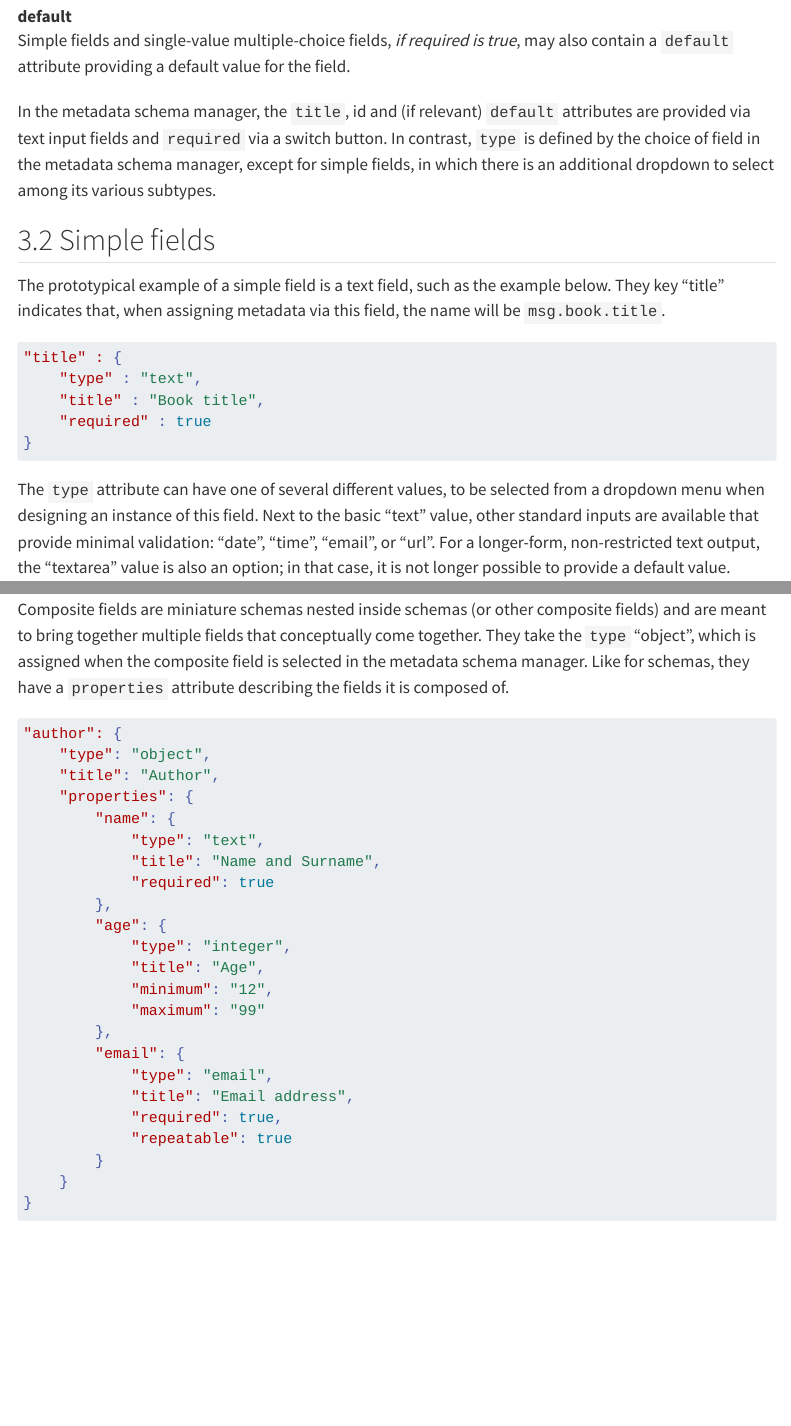
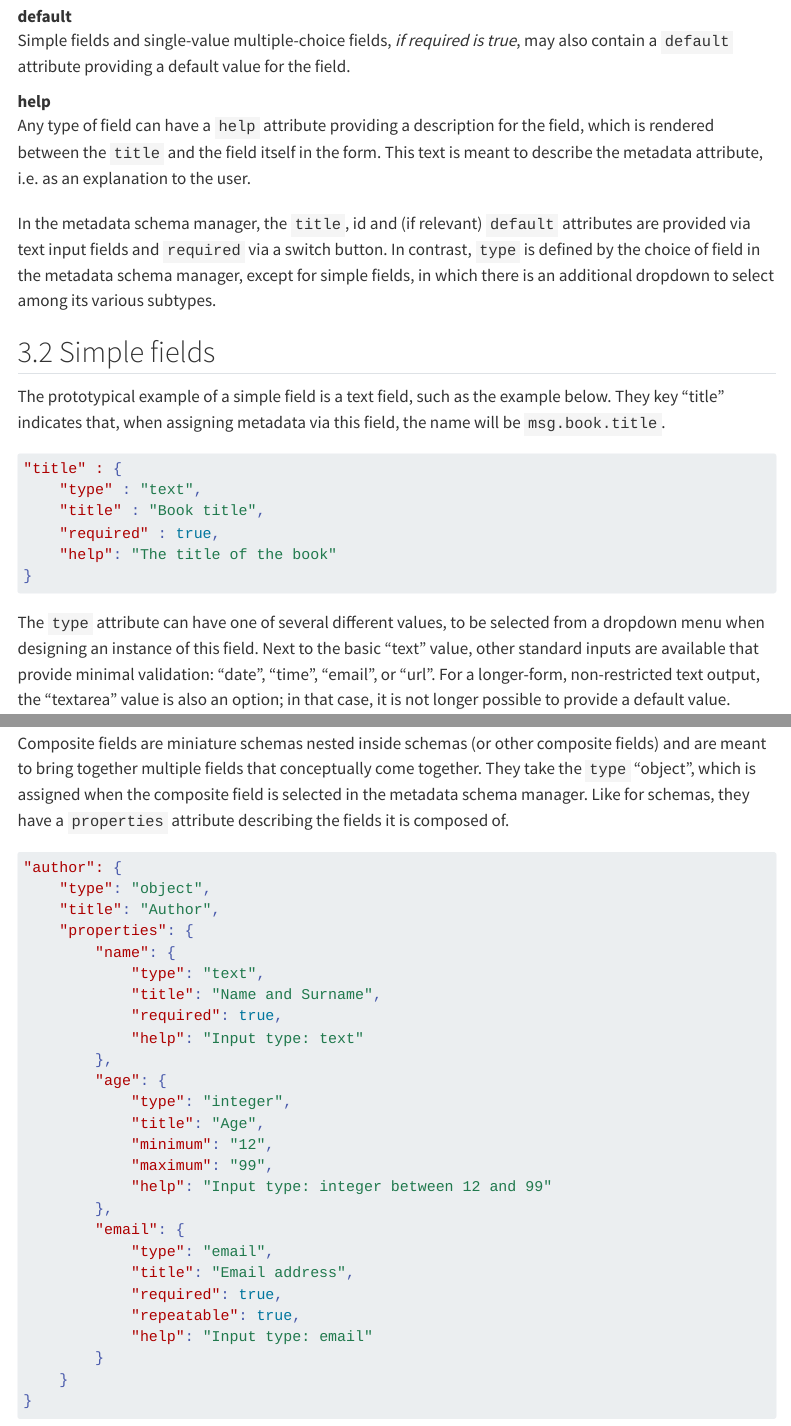
Before and after one commit to kuleuven/mango-metadata-schemas, a Quarto document (docs/metadata-schemas-tech.qmd): the page in a window 1100 px wide, from 4070 px down, and a second part further down, joined at a grey line. Rendered offline with R 4.5, knitr and Pandoc in place of Quarto, with nearby package versions; menus at the side of the page are left out.

````diff
--- a/docs/metadata-schemas-tech.qmd
+++ b/docs/metadata-schemas-tech.qmd
@@ -143,6 +143,10 @@
 
 :    Simple fields and single-value multiple-choice fields, _if required is true_, may also contain a `default` attribute providing a default value for the field.
 
+help
+
+:    Any type of field can have a `help` attribute providing a description for the field, which is rendered between the `title` and the field itself in the form. This text is meant to describe the metadata attribute, i.e. as an explanation to the user.
+
 In the metadata schema manager, the `title`, id and (if relevant) `default` attributes are provided via text input fields and `required` via a switch button. In contrast, `type` is defined by the choice of field in the metadata schema manager, except for simple fields, in which there is an additional dropdown to select among its various subtypes.
 
 ## Simple fields {#sec-simple}
@@ -153,7 +157,8 @@
 "title" : {
     "type" : "text",
     "title" : "Book title",
-    "required" : true
+    "required" : true,
+    "help": "The title of the book"
 }
 ```
 
@@ -219,19 +224,22 @@
         "name": {
             "type": "text",
             "title": "Name and Surname",
-            "required": true
+            "required": true,
+            "help": "Input type: text"
         },
         "age": {
             "type": "integer",
             "title": "Age",
             "minimum": "12",
-            "maximum": "99"
+            "maximum": "99",
+            "help": "Input type: integer between 12 and 99"
         },
         "email": {
             "type": "email",
             "title": "Email address",
             "required": true,
-            "repeatable": true
+            "repeatable": true,
+            "help": "Input type: email"
         }
     }
 }
````
Also changed, not shown: docs/_basic.md, docs/basic.json, 2 other files.
